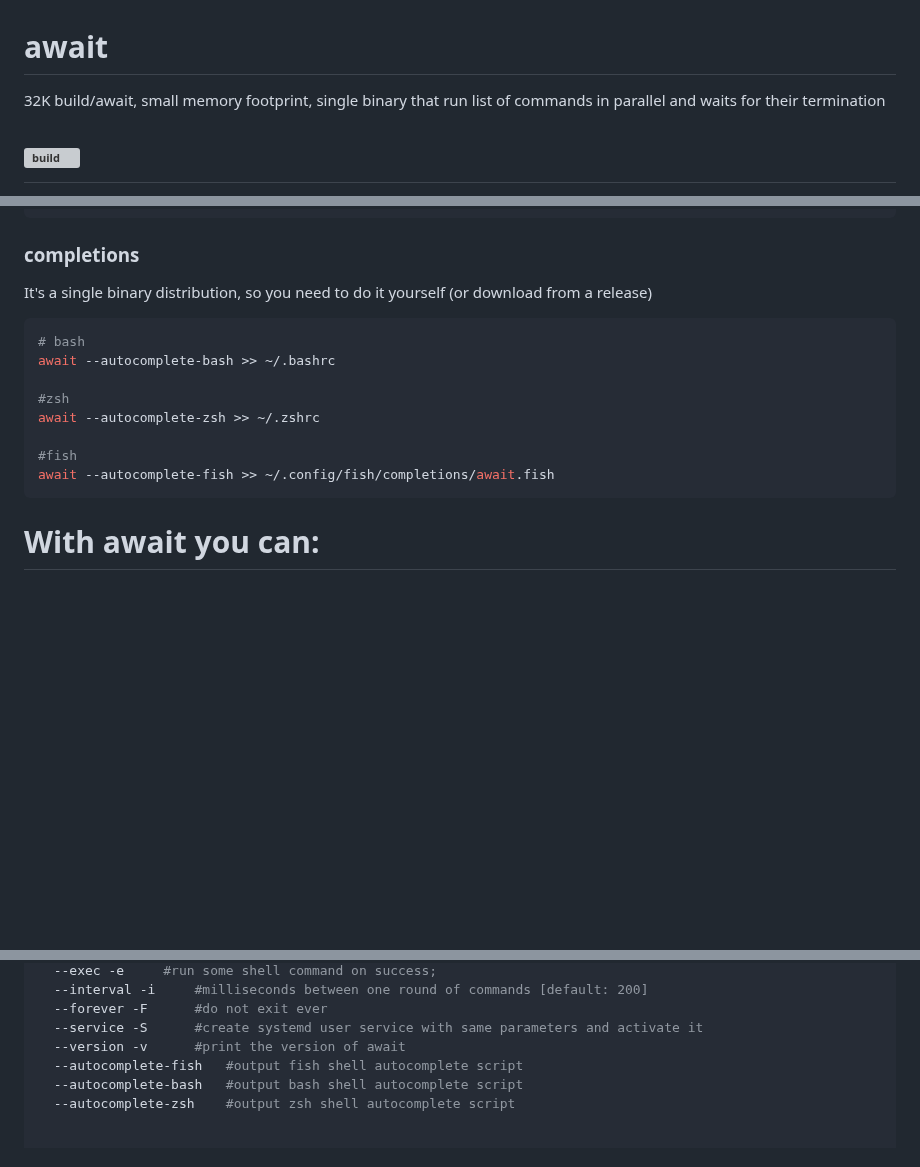
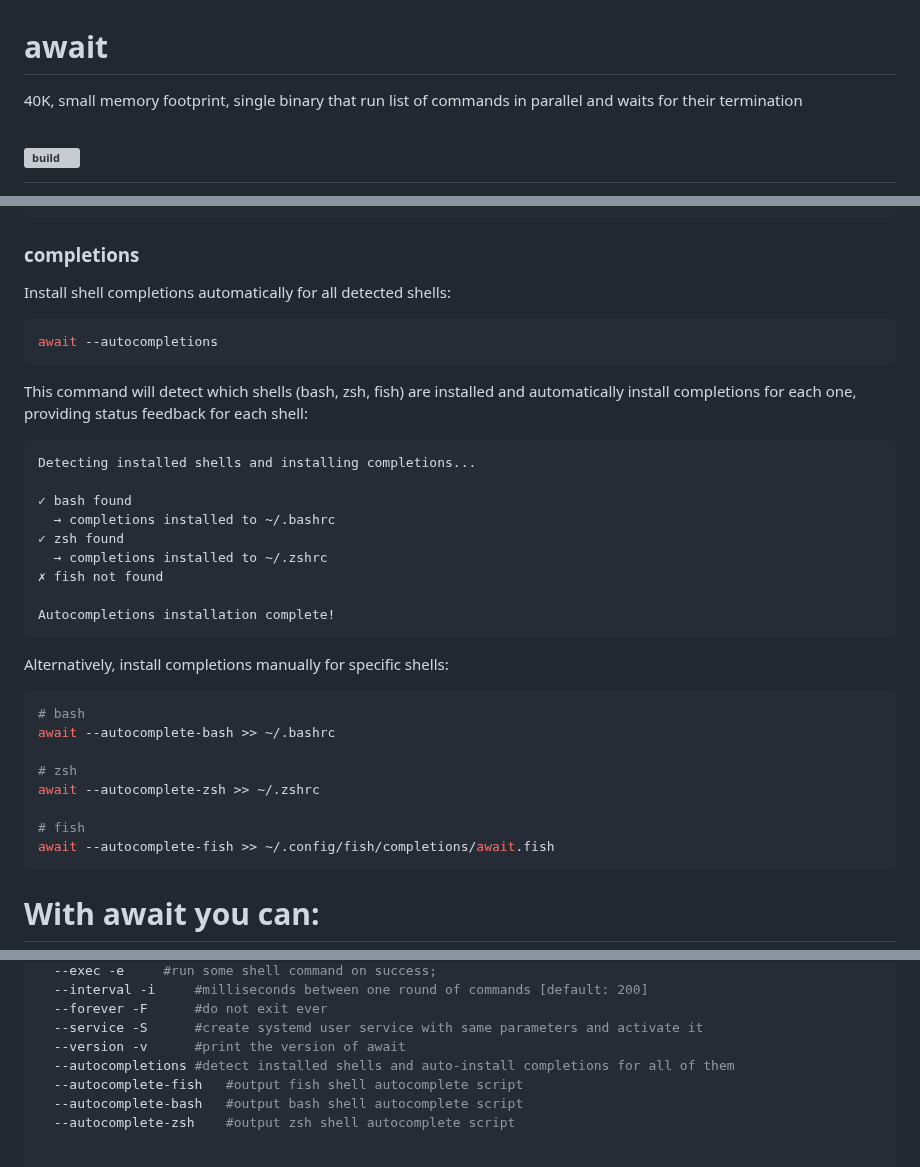
Before and after one commit to slavaGanzin/await, a Markdown page: README.md, 3 parts joined by grey strips. Rendered like a GitHub page; blank space fills up the shorter version; grey boxes are pictures that could not be loaded.

Commit message:
Update README with --autocompletions documentation (auto-generated by pre-commit hook)

````diff
--- a/README.md
+++ b/README.md
@@ -1,5 +1,5 @@
 # await
- 32K	build/await, small memory footprint, single binary that run list of commands in parallel and waits for their termination
+40K, small memory footprint, single binary that run list of commands in parallel and waits for their termination
 
 <!-- DO NOT CHANGE THIS FILE IS GENERATED BY ./hooks/pre-commit -->
 
@@ -25,15 +25,34 @@ curl https://i.jpillora.com/slavaGanzin/await! | bash
 ```
 
 ### completions
-It's a single binary distribution, so you need to do it yourself (or download from a release)
+Install shell completions automatically for all detected shells:
+```bash
+await --autocompletions
+```
+
+This command will detect which shells (bash, zsh, fish) are installed and automatically install completions for each one, providing status feedback for each shell:
+
+```
+Detecting installed shells and installing completions...
+
+✓ bash found
+  → completions installed to ~/.bashrc
+✓ zsh found
+  → completions installed to ~/.zshrc
+✗ fish not found
+
+Autocompletions installation complete!
+```
+
+Alternatively, install completions manually for specific shells:
 ```bash
 # bash
 await --autocomplete-bash >> ~/.bashrc
 
-#zsh
+# zsh
 await --autocomplete-zsh >> ~/.zshrc
 
-#fish
+# fish
 await --autocomplete-fish >> ~/.config/fish/completions/await.fish
 ```
 
@@ -191,6 +210,7 @@ OPTIONS:
   --forever -F		#do not exit ever
   --service -S		#create systemd user service with same parameters and activate it
   --version -v		#print the version of await
+  --autocompletions	#detect installed shells and auto-install completions for all of them
   --autocomplete-fish	#output fish shell autocomplete script
   --autocomplete-bash	#output bash shell autocomplete script
   --autocomplete-zsh	#output zsh shell autocomplete script
````
